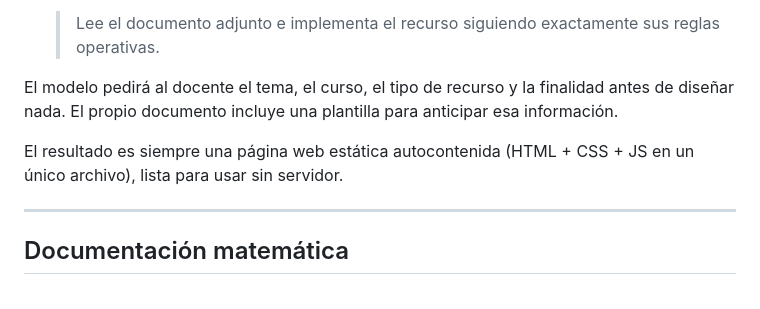
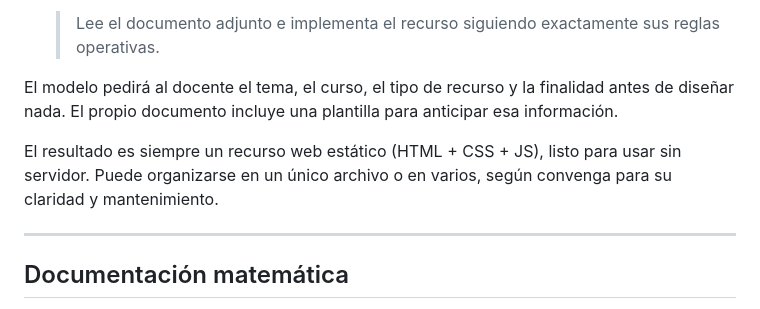
Before and after one commit to jjdeharo/recursos-adaptativos, a Markdown page: README.md, the part around the change. Drawn GitHub-style.

Commit message:
Ajusta el formato de salida en README

```diff
--- a/README.md
+++ b/README.md
@@ -25,7 +25,7 @@ Para una introducción divulgativa al método, antes de entrar en la documentaci
 
 El modelo pedirá al docente el tema, el curso, el tipo de recurso y la finalidad antes de diseñar nada. El propio documento incluye una plantilla para anticipar esa información.
 
-El resultado es siempre una página web estática autocontenida (HTML + CSS + JS en un único archivo), lista para usar sin servidor.
+El resultado es siempre un recurso web estático (HTML + CSS + JS), listo para usar sin servidor. Puede organizarse en un único archivo o en varios, según convenga para su claridad y mantenimiento.
 
 ---
 
```
